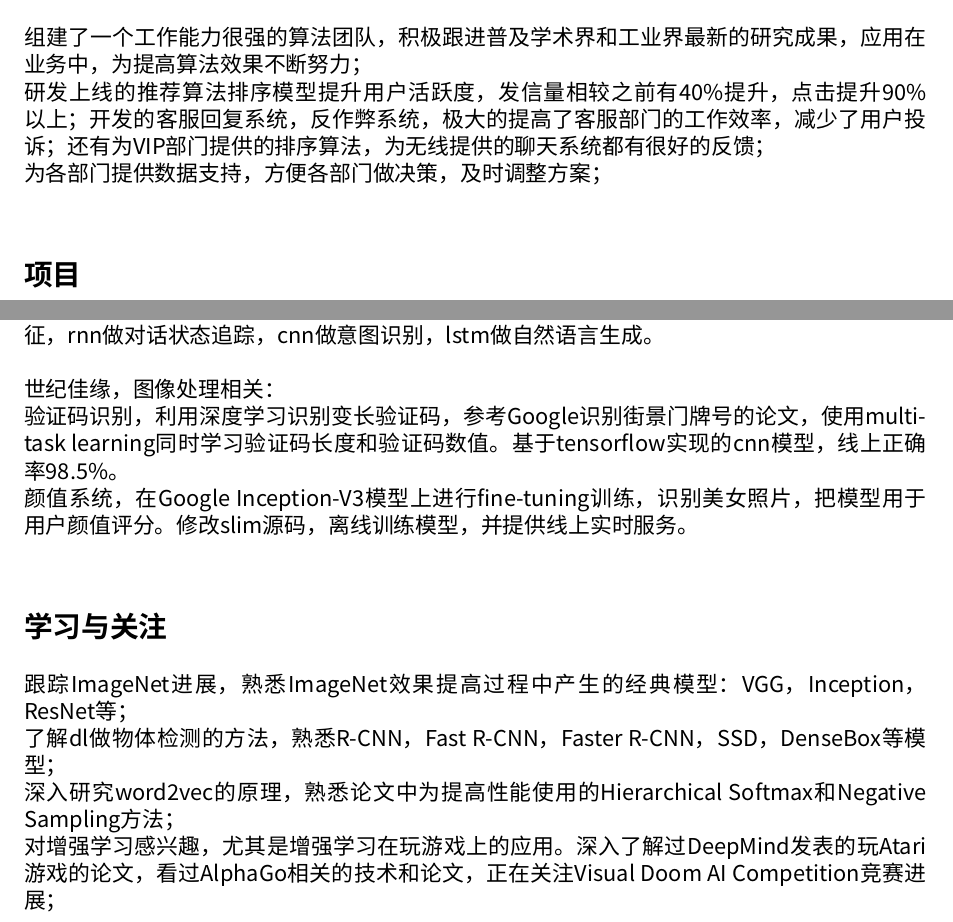
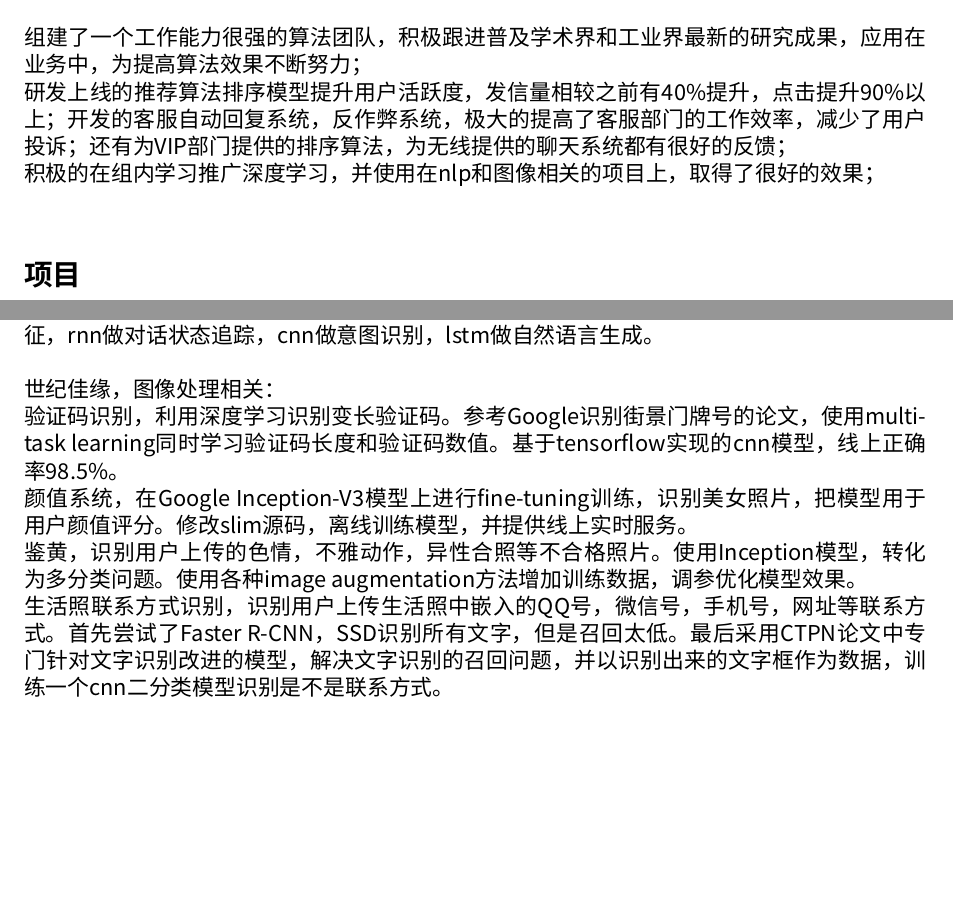
Before and after one commit to yphoho/config, a LaTeX CV (latex/resume_yangpeng.tex): two parts of pages 1 and 2 of 2, joined at a grey line, cut so that both start at the same text, the shorter picture padded with empty space. Compiled offline with XeLaTeX; a missing font is replaced by an installed copy or a similar font.

Commit message:
update resume

```diff
--- a/latex/resume_yangpeng.tex
+++ b/latex/resume_yangpeng.tex
@@ -78,8 +78,8 @@ E-mail: yphoho@163.com \\
 \section*{主要业绩}
 
 组建了一个工作能力很强的算法团队，积极跟进普及学术界和工业界最新的研究成果，应用在业务中，为提高算法效果不断努力； \\
-研发上线的推荐算法排序模型提升用户活跃度，发信量相较之前有40\%提升，点击提升90\%以上；开发的客服回复系统，反作弊系统，极大的提高了客服部门的工作效率，减少了用户投诉；还有为VIP部门提供的排序算法，为无线提供的聊天系统都有很好的反馈； \\
-为各部门提供数据支持，方便各部门做决策，及时调整方案； \\
+研发上线的推荐算法排序模型提升用户活跃度，发信量相较之前有40\%提升，点击提升90\%以上；开发的客服自动回复系统，反作弊系统，极大的提高了客服部门的工作效率，减少了用户投诉；还有为VIP部门提供的排序算法，为无线提供的聊天系统都有很好的反馈； \\
+积极的在组内学习推广深度学习，并使用在nlp和图像相关的项目上，取得了很好的效果； \\
 
 
 
@@ -110,21 +110,23 @@ yige.ai，使用机器学习，nlp等技术开发的chatbot聊天框架，方便
 端到端的对话系统研发，正在进行的研究性项目，主要使用深度学习技术：cnn提取对话特征，rnn做对话状态追踪，cnn做意图识别，lstm做自然语言生成。 \\
 \\
 世纪佳缘，图像处理相关： \\
-验证码识别，利用深度学习识别变长验证码，参考Google识别街景门牌号的论文，使用multi-task learning同时学习验证码长度和验证码数值。基于tensorflow实现的cnn模型，线上正确率98.5\%。 \\
+验证码识别，利用深度学习识别变长验证码。参考Google识别街景门牌号的论文，使用multi-task learning同时学习验证码长度和验证码数值。基于tensorflow实现的cnn模型，线上正确率98.5\%。 \\
 颜值系统，在Google Inception-V3模型上进行fine-tuning训练，识别美女照片，把模型用于用户颜值评分。修改slim源码，离线训练模型，并提供线上实时服务。 \\
+鉴黄，识别用户上传的色情，不雅动作，异性合照等不合格照片。使用Inception模型，转化为多分类问题。使用各种image augmentation方法增加训练数据，调参优化模型效果。 \\
+生活照联系方式识别，识别用户上传生活照中嵌入的QQ号，微信号，手机号，网址等联系方式。首先尝试了Faster R-CNN，SSD识别所有文字，但是召回太低。最后采用CTPN论文中专门针对文字识别改进的模型，解决文字识别的召回问题，并以识别出来的文字框作为数据，训练一个cnn二分类模型识别是不是联系方式。 \\
 
 
 
 
 
 
-\section*{学习与关注}
-
-跟踪ImageNet进展，熟悉ImageNet效果提高过程中产生的经典模型：VGG，Inception，ResNet等； \\
-了解dl做物体检测的方法，熟悉R-CNN，Fast R-CNN，Faster R-CNN，SSD，DenseBox等模型； \\
-深入研究word2vec的原理，熟悉论文中为提高性能使用的Hierarchical Softmax和Negative Sampling方法； \\
-对增强学习感兴趣，尤其是增强学习在玩游戏上的应用。深入了解过DeepMind发表的玩Atari游戏的论文，看过AlphaGo相关的技术和论文，正在关注Visual Doom AI Competition竞赛进展； \\
-%% 对dl在DST，NMT等nlp上的应用也有关注，熟悉常见的模型，Encoder-Decoder Framework，Attention Mechanisms，Memory Mechanisms等； \\
+%% \section*{学习与关注}
+%%
+%% 跟踪ImageNet进展，熟悉ImageNet效果提高过程中产生的经典模型：VGG，Inception，ResNet等； \\
+%% 了解dl做物体检测的方法，熟悉R-CNN，Fast R-CNN，Faster R-CNN，SSD，DenseBox等模型； \\
+%% 深入研究word2vec的原理，熟悉论文中为提高性能使用的Hierarchical Softmax和Negative Sampling方法； \\
+%% 对强化学习感兴趣，尤其是强化学习在玩游戏上的应用。深入了解过DeepMind发表的玩Atari游戏的论文，看过AlphaGo相关的技术和论文，正在关注Visual Doom AI Competition竞赛进展； \\
+%% %% 对dl在DST，NMT等nlp上的应用也有关注，熟悉常见的模型，Encoder-Decoder Framework，Attention Mechanisms，Memory Mechanisms等； \\
 
 
 
```
Also changed, not shown: latex/resume_yangpeng.pdf.
